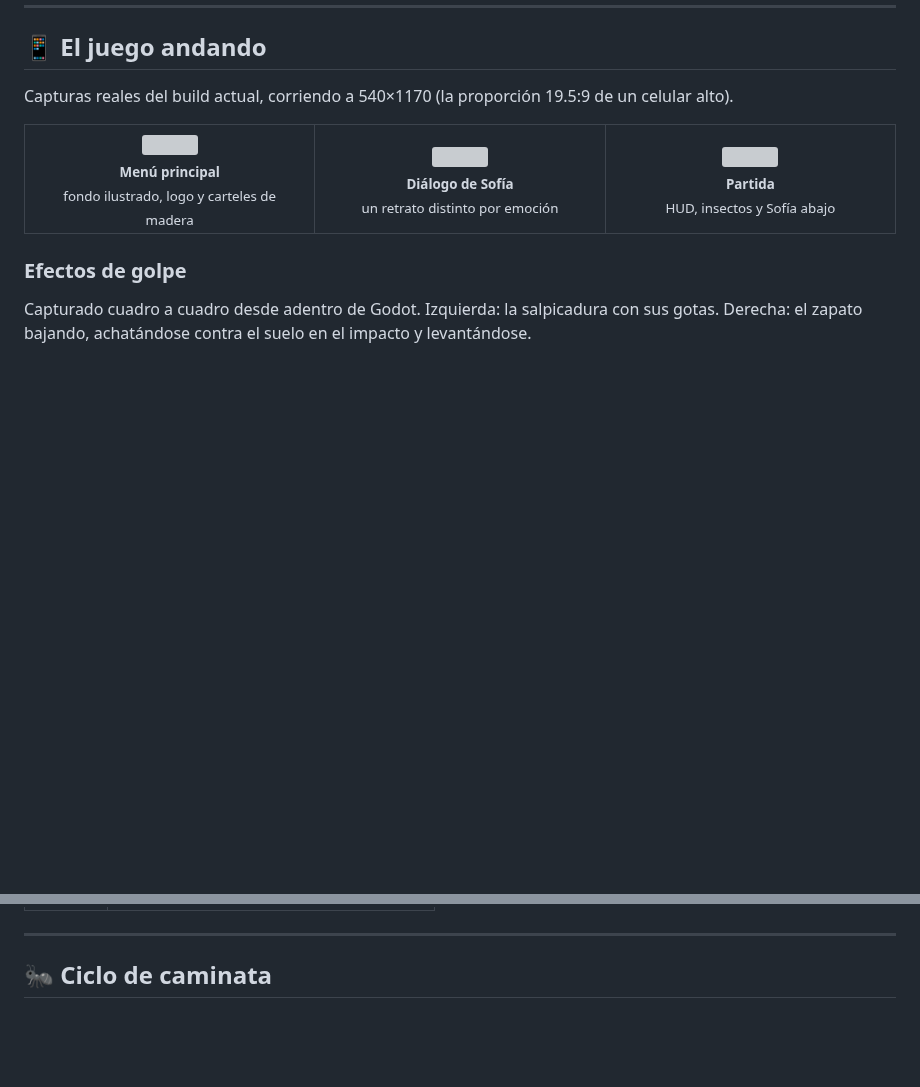
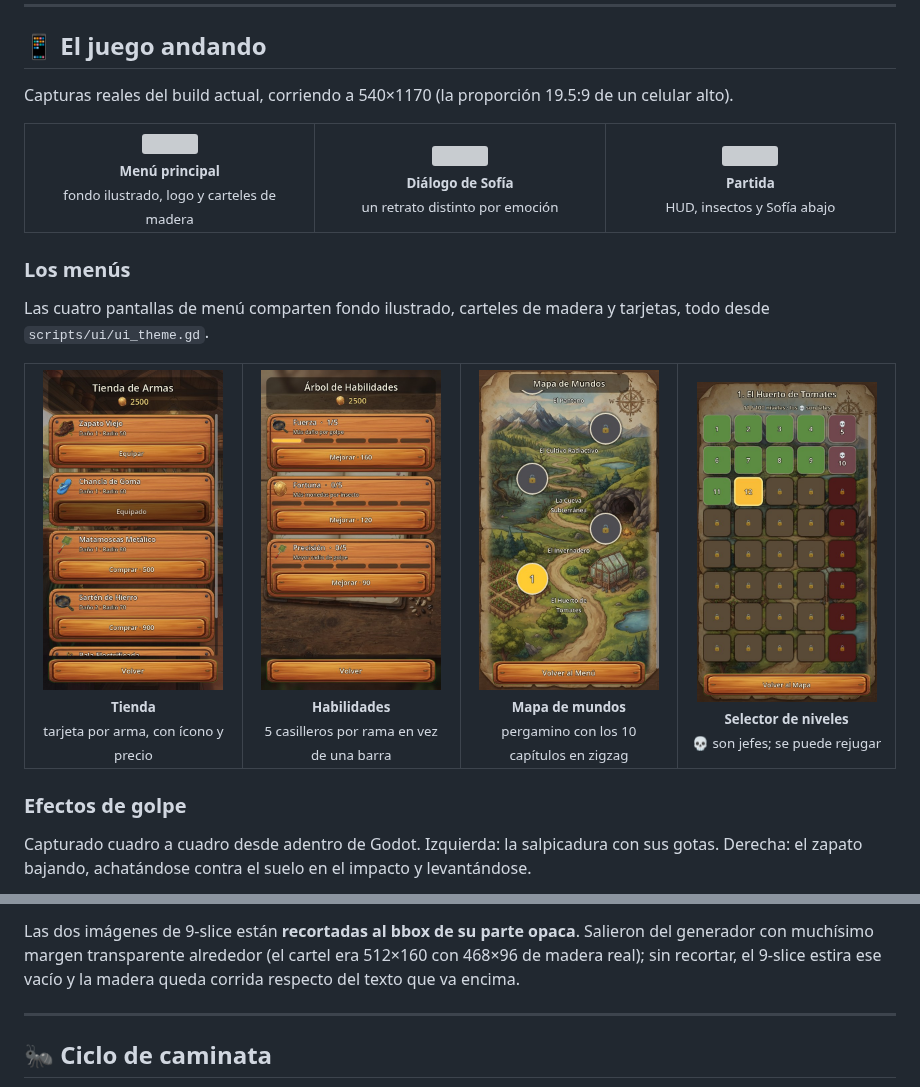
Before and after one commit to Nitanzw/Mikumemoria, a Markdown page: GALERIA.md, 2 parts joined by grey strips. Drawn GitHub-style; pictures changed too: docs/capturas/habilidades.jpg (added), docs/capturas/mapa.jpg (added), docs/capturas/niveles.jpg (added); blank space fills up the shorter version; grey boxes are pictures that could not be loaded.

```diff
--- a/GALERIA.md
+++ b/GALERIA.md
@@ -19,6 +19,20 @@ Capturas reales del build actual, corriendo a 540×1170 (la proporción
 <td align="center" width="33%"><img src="docs/capturas/menu.jpg" width="230"><br><sub><b>Menú principal</b><br>fondo ilustrado, logo y carteles de madera</sub></td>
 <td align="center" width="33%"><img src="docs/capturas/dialogo.jpg" width="230"><br><sub><b>Diálogo de Sofía</b><br>un retrato distinto por emoción</sub></td>
 <td align="center" width="33%"><img src="docs/capturas/partida.jpg" width="230"><br><sub><b>Partida</b><br>HUD, insectos y Sofía abajo</sub></td>
+</tr>
+</table>
+
+### Los menús
+
+Las cuatro pantallas de menú comparten fondo ilustrado, carteles de
+madera y tarjetas, todo desde `scripts/ui/ui_theme.gd`.
+
+<table>
+<tr>
+<td align="center" width="25%"><img src="docs/capturas/tienda.jpg" width="180"><br><sub><b>Tienda</b><br>tarjeta por arma, con ícono y precio</sub></td>
+<td align="center" width="25%"><img src="docs/capturas/habilidades.jpg" width="180"><br><sub><b>Habilidades</b><br>5 casilleros por rama en vez de una barra</sub></td>
+<td align="center" width="25%"><img src="docs/capturas/mapa.jpg" width="180"><br><sub><b>Mapa de mundos</b><br>pergamino con los 10 capítulos en zigzag</sub></td>
+<td align="center" width="25%"><img src="docs/capturas/niveles.jpg" width="180"><br><sub><b>Selector de niveles</b><br>💀 son jefes; se puede rejugar</sub></td>
 </tr>
 </table>
 
@@ -64,4 +82,10 @@ la del menú (saludando).
 </table>
+
+Las dos imágenes de 9-slice están **recortadas al bbox de su parte
+opaca**. Salieron del generador con muchísimo margen transparente
+alrededor (el cartel era 512×160 con 468×96 de madera real); sin
+recortar, el 9-slice estira ese vacío y la madera queda corrida
+respecto del texto que va encima.
 
 ---
 
```
Also changed, not shown: other parts of GALERIA.md (+4 -0 lines), README.md (+49 -2 lines), dist/README.md (+47 -16 lines), 7 other files.
